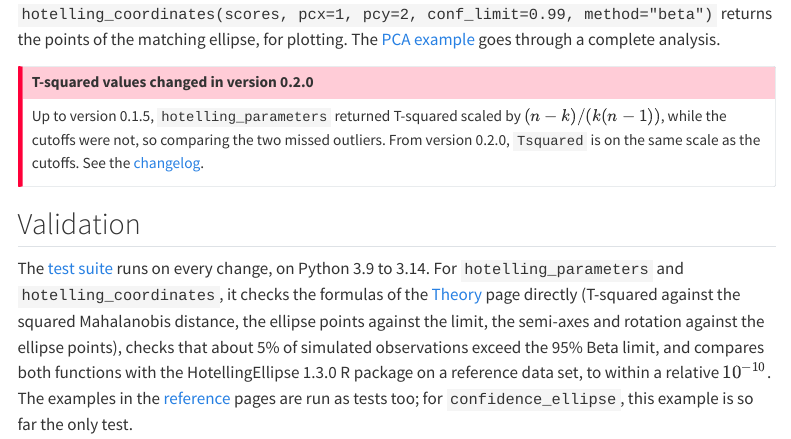
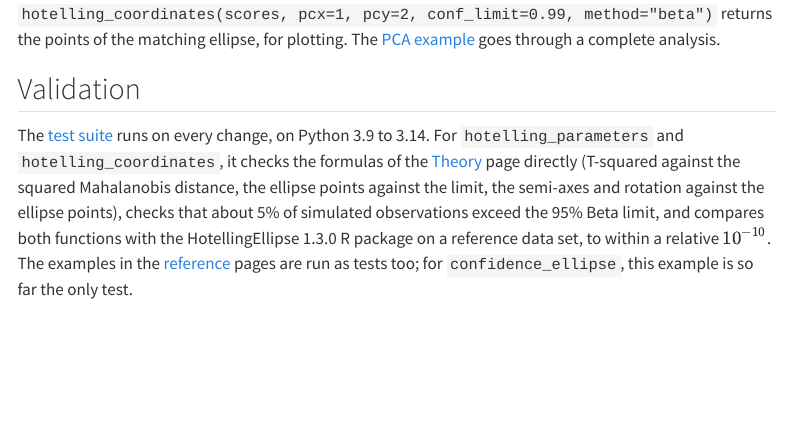
Before and after one commit to ChristianGoueguel/pyEllipse, a Quarto document (docs/index.qmd): the page in a window 1100 px wide, from 1080 px down. Rendered offline with R 4.5, knitr and Pandoc in place of Quarto, with nearby package versions; some code elsewhere in the file could not run offline; menus at the side of the page are left out.

Commit message:
Remove the 0.2.0 T-squared notice from the documentation homepage
The changelog already describes the change to the T-squared scale.

```diff
--- a/docs/index.qmd
+++ b/docs/index.qmd
@@ -50,15 +50,6 @@ print("Samples above it:", np.flatnonzero(t2 > res["cutoff_99pct"]).tolist())
 points of the matching ellipse, for plotting. The
 [PCA example](examples/pca-outliers.qmd) goes through a complete analysis.
 
-::: {.callout-important}
-## T-squared values changed in version 0.2.0
-
-Up to version 0.1.5, `hotelling_parameters` returned T-squared scaled by
-$(n-k)/(k(n-1))$, while the cutoffs were not, so comparing the two missed outliers.
-From version 0.2.0, `Tsquared` is on the same scale as the cutoffs. See the
-[changelog](https://github.com/ChristianGoueguel/pyEllipse/blob/main/CHANGELOG.md).
-:::
-
 ## Validation {#validation}
 
 The [test suite](https://github.com/ChristianGoueguel/pyEllipse/tree/main/tests) runs on
```
